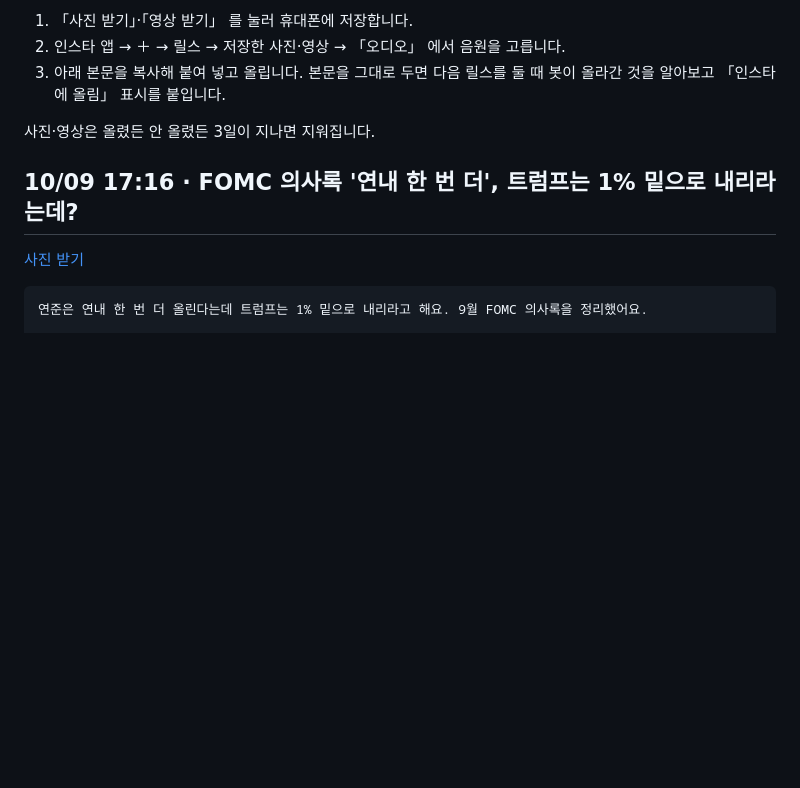
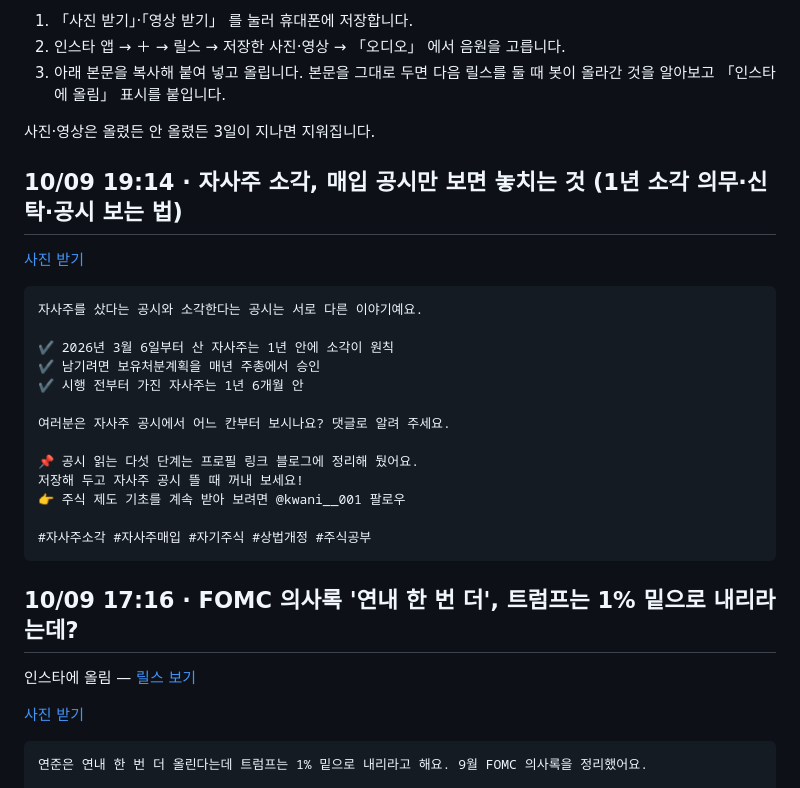
Before and after one commit to koongkwanp-source/kwan-cards, a Markdown page: reels/README.md, the part around the change. Drawn GitHub-style; blank space fills up the shorter version.

Commit message:
reels reels/README.md

````diff
--- a/reels/README.md
+++ b/reels/README.md
@@ -8,7 +8,29 @@
 
 사진·영상은 올렸든 안 올렸든 3일이 지나면 지워집니다.
 
+## 10/09 19:14 · 자사주 소각, 매입 공시만 보면 놓치는 것 (1년 소각 의무·신탁·공시 보는 법)
+
+[사진 받기](https://raw.githubusercontent.com/koongkwanp-source/kwan-cards/main/reels/20261009-101448-2026-10-09-b1c576d9-reel.jpg)
+
+```text
+자사주를 샀다는 공시와 소각한다는 공시는 서로 다른 이야기예요.
+
+✔️ 2026년 3월 6일부터 산 자사주는 1년 안에 소각이 원칙
+✔️ 남기려면 보유처분계획을 매년 주총에서 승인
+✔️ 시행 전부터 가진 자사주는 1년 6개월 안
+
+여러분은 자사주 공시에서 어느 칸부터 보시나요? 댓글로 알려 주세요.
+
+📌 공시 읽는 다섯 단계는 프로필 링크 블로그에 정리해 뒀어요.
+저장해 두고 자사주 공시 뜰 때 꺼내 보세요!
+👉 주식 제도 기초를 계속 받아 보려면 @kwani__001 팔로우
+
+#자사주소각 #자사주매입 #자기주식 #상법개정 #주식공부
+```
+
 ## 10/09 17:16 · FOMC 의사록 '연내 한 번 더', 트럼프는 1% 밑으로 내리라는데?
+
+인스타에 올림 — [릴스 보기](https://www.instagram.com/reel/DeREO2tiqF2/)
 
 [사진 받기](https://raw.githubusercontent.com/koongkwanp-source/kwan-cards/main/reels/20261009-081621-2026-10-09-9-FOMC-3b6e7032-reel.jpg)
 
````
